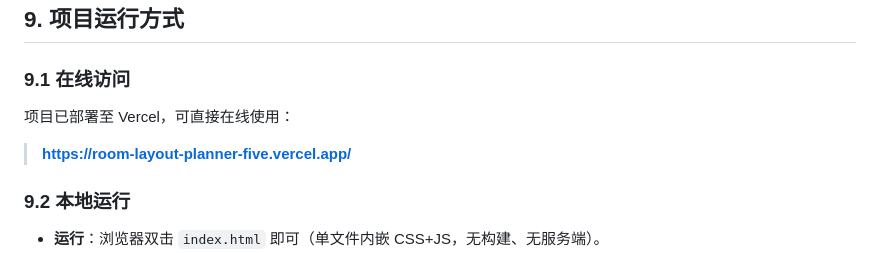
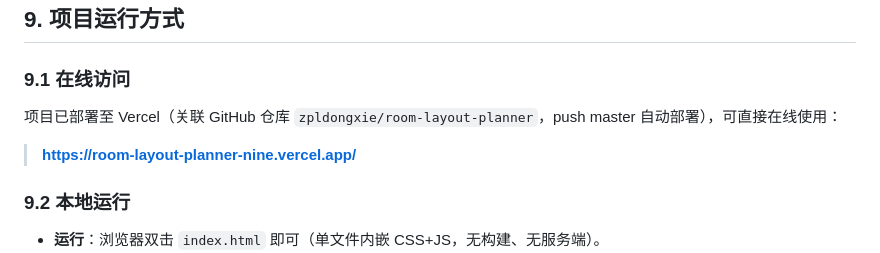
Before and after one commit to zpldongxie/room-layout-planner, a Markdown page: docs/04-CodeWiki/CODE-WIKI-室内布局测试工具.md, the part around the change. Drawn GitHub-style.

Commit message:
docs: 更新部署地址为 room-layout-planner-nine.vercel.app

```diff
--- a/docs/04-CodeWiki/CODE-WIKI-室内布局测试工具.md
+++ b/docs/04-CodeWiki/CODE-WIKI-室内布局测试工具.md
@@ -320,9 +320,9 @@ sequenceDiagram
 
 ### 9.1 在线访问
 
-项目已部署至 Vercel，可直接在线使用：
+项目已部署至 Vercel（关联 GitHub 仓库 `zpldongxie/room-layout-planner`，push master 自动部署），可直接在线使用：
 
-> **https://room-layout-planner-five.vercel.app/**
+> **https://room-layout-planner-nine.vercel.app/**
 
 ### 9.2 本地运行
 
```
